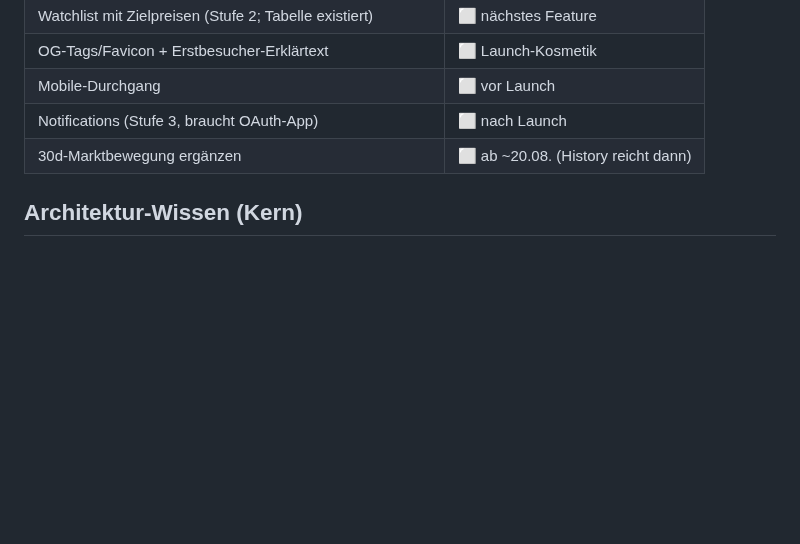
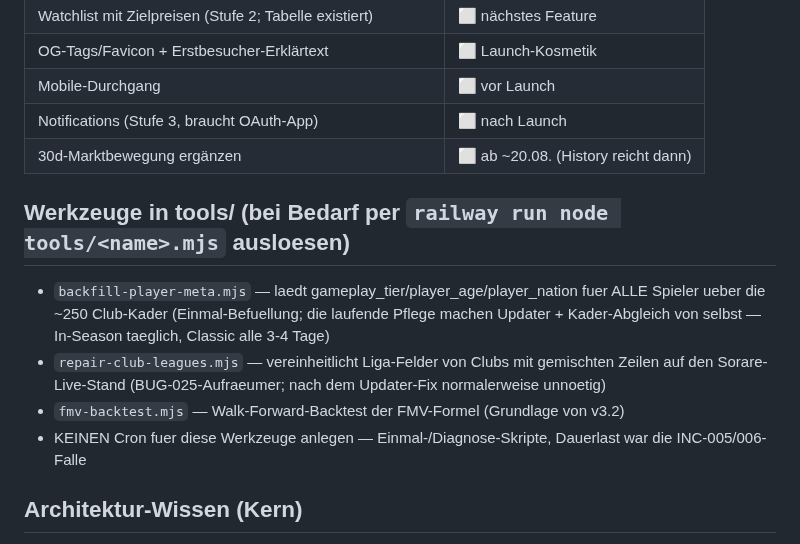
Before and after one commit to R3HR/sorion-updater, a Markdown page: docs/HANDOFF.md, the part around the change. GitHub-like rendering; blank space fills up the shorter version.

Commit message:
HANDOFF: Werkzeug-Uebersicht tools/ (Backfill on demand, kein Cron)

```diff
--- a/docs/HANDOFF.md
+++ b/docs/HANDOFF.md
@@ -250,6 +250,13 @@ bewusst noch aus. Erste Nacht auf Micro = Belastungsprobe, Cron-Historie am 26.0
 | Notifications (Stufe 3, braucht OAuth-App) | ⬜ nach Launch |
 | 30d-Marktbewegung ergänzen | ⬜ ab ~20.08. (History reicht dann) |
 
+## Werkzeuge in tools/ (bei Bedarf per `railway run node tools/<name>.mjs` ausloesen)
+
+- `backfill-player-meta.mjs` — laedt gameplay_tier/player_age/player_nation fuer ALLE Spieler ueber die ~250 Club-Kader (Einmal-Befuellung; die laufende Pflege machen Updater + Kader-Abgleich von selbst — In-Season taeglich, Classic alle 3-4 Tage)
+- `repair-club-leagues.mjs` — vereinheitlicht Liga-Felder von Clubs mit gemischten Zeilen auf den Sorare-Live-Stand (BUG-025-Aufraeumer; nach dem Updater-Fix normalerweise unnoetig)
+- `fmv-backtest.mjs` — Walk-Forward-Backtest der FMV-Formel (Grundlage von v3.2)
+- KEINEN Cron fuer diese Werkzeuge anlegen — Einmal-/Diagnose-Skripte, Dauerlast war die INC-005/006-Falle
+
 ## Architektur-Wissen (Kern)
 
 - **Sorare GraphQL**: anonym Depth 7 / Complexity 500; mit APIKEY-Header Depth 13 / Complexity 30.000. Jonas' Key: 200 req/min (geteilt von allen Nutzern des Keys!). `@example.com`-Testmails lehnt Resend ab (GoTrue → „Error sending confirmation email")
```
